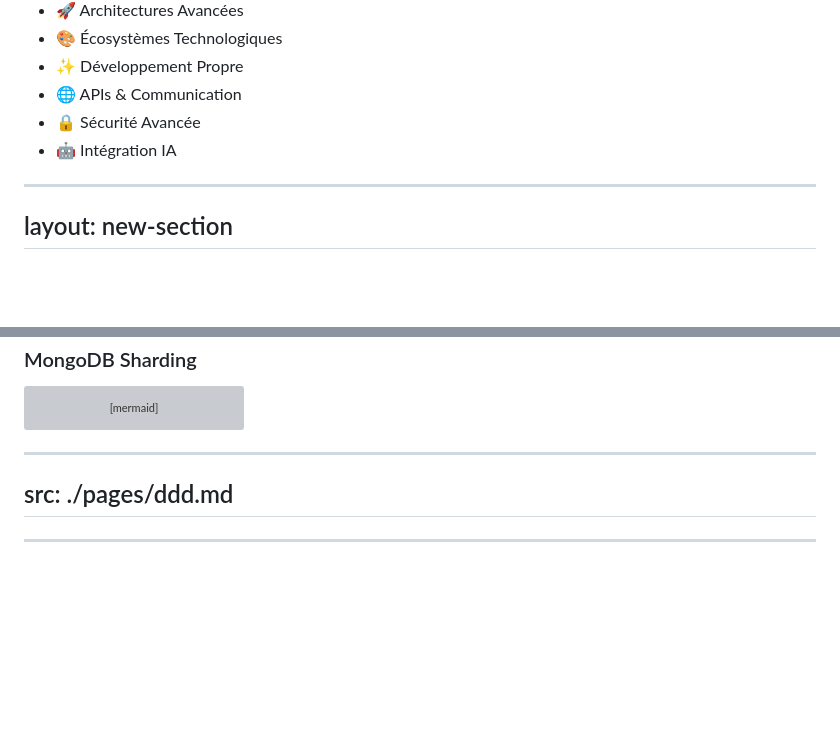
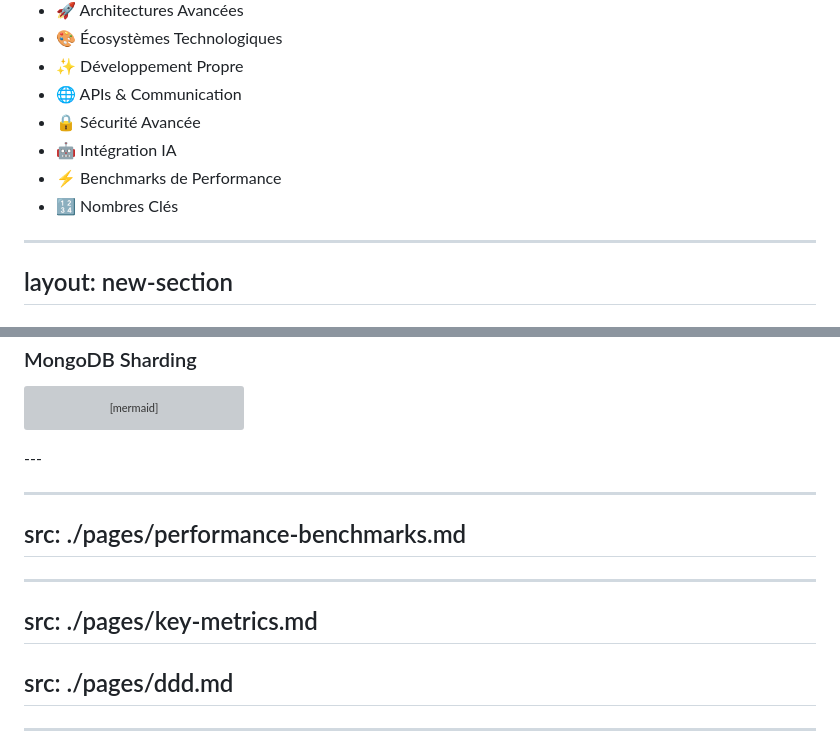
Before and after one commit to fpetitit/formation-back-front, a Markdown page: slides.md, 2 parts joined by grey strips. Drawn GitHub-style; blank space fills up the shorter version; grey boxes are pictures that could not be loaded.

Commit message:
add metrics

```diff
--- a/slides.md
+++ b/slides.md
@@ -27,6 +27,8 @@ gradientColors: ['#8EC5FC', '#E0C3FC']
 - 🌐 APIs & Communication
 - 🔒 Sécurité Avancée
 - 🤖 Intégration IA
+ - ⚡ Benchmarks de Performance
+ - 🔢 Nombres Clés
 
 ---
 layout: new-section
@@ -307,7 +309,14 @@ graph LR
 
 </div>
 </div>
+---
 
+---
+src: ./pages/performance-benchmarks.md
+---
+
+---
+src: ./pages/key-metrics.md
 ---
 src: ./pages/ddd.md
 ---
```
Also changed, not shown: pages/key-metrics.md (added, +67 -0 lines), pages/performance-benchmarks.md (added, +109 -0 lines).
